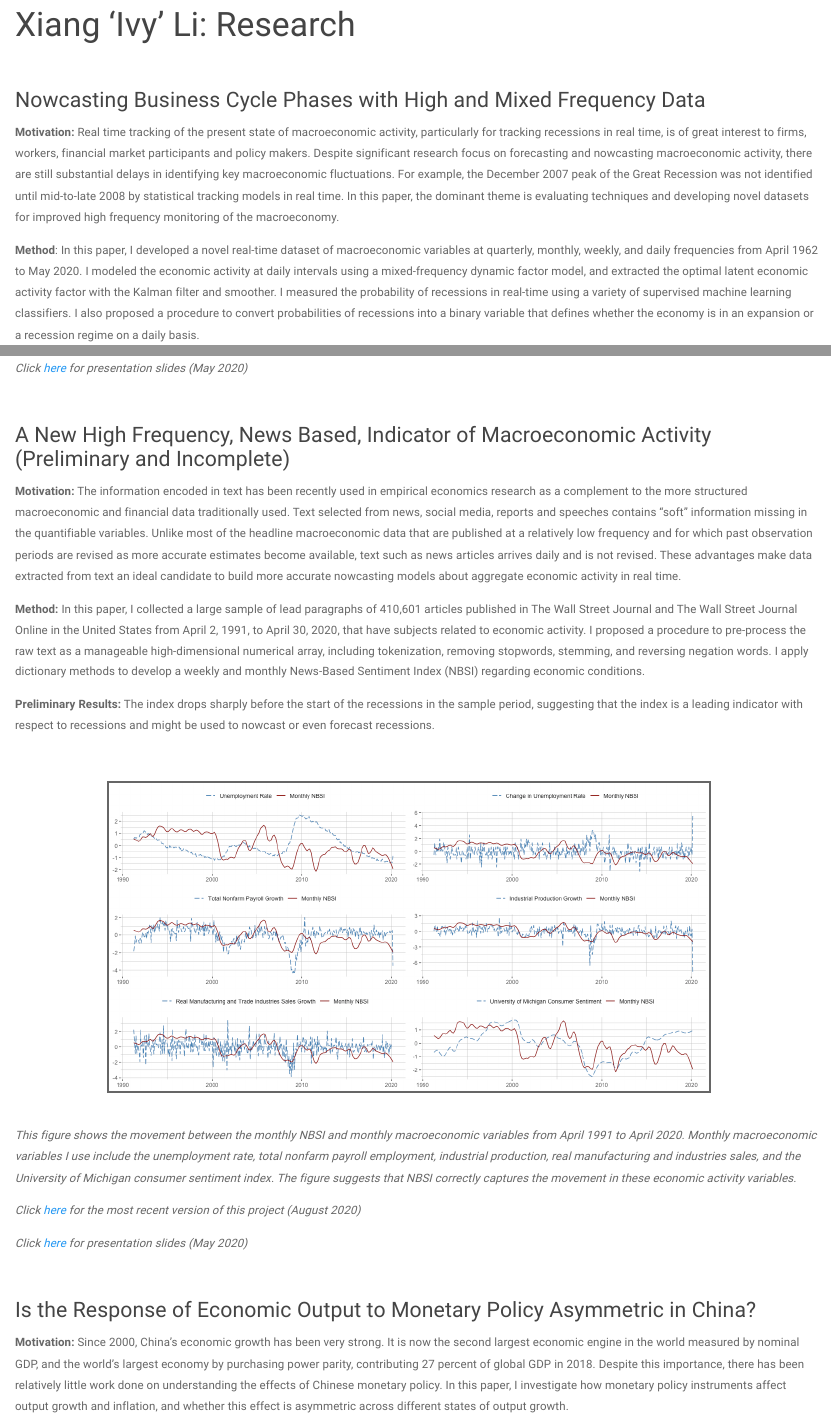
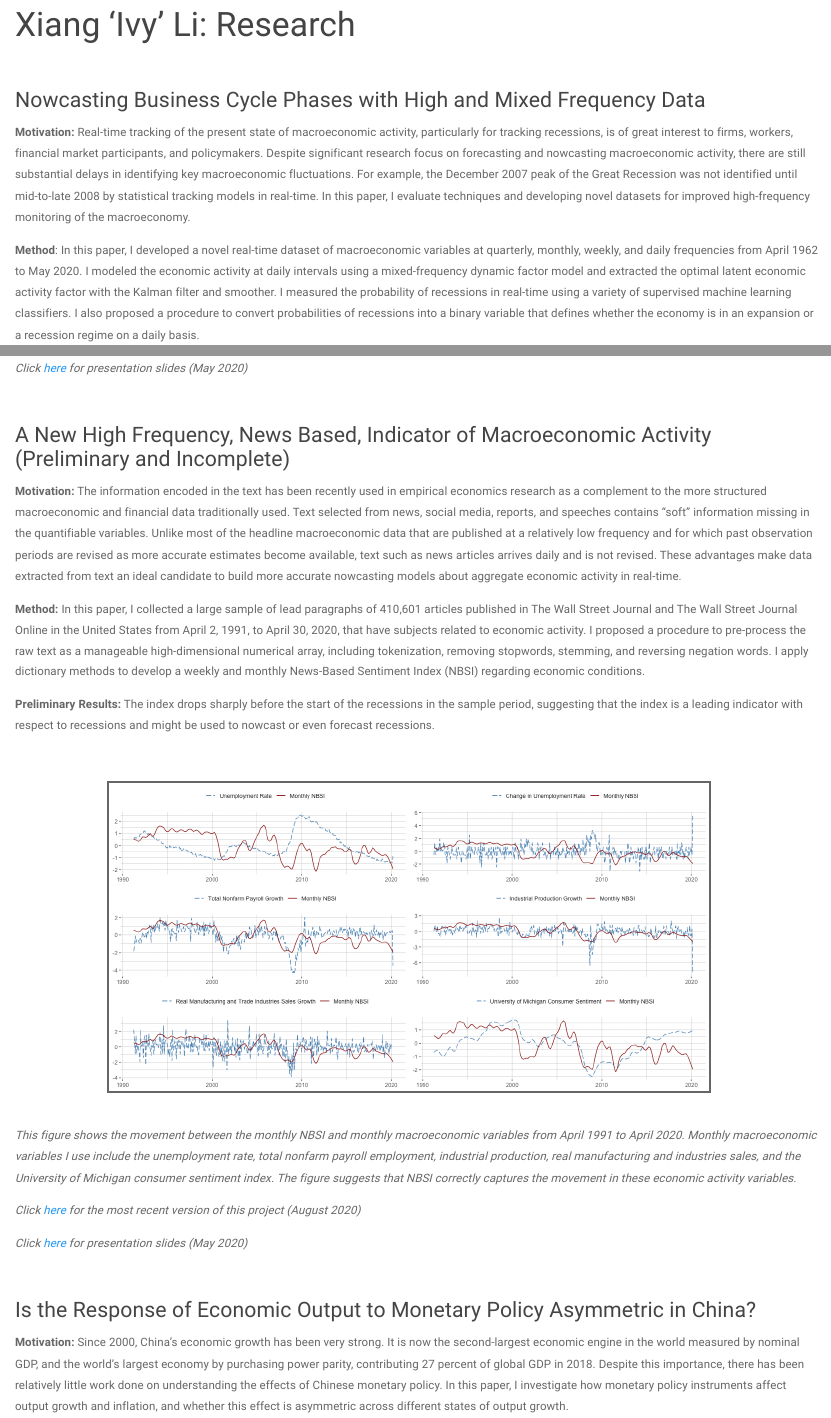
Before and after one commit to lx0413/lx0413.github.io, an R Markdown document (research.Rmd): the page in a window 1100 px wide, from 90 px down, and a second part further down, joined at a grey line. Rendered offline with R 4.5, knitr and Pandoc, with nearby package versions; a font, style sheet, LaTeX package, included part or bibliography that could not be used is replaced or left out.

Commit message:
content edited

```diff
--- a/research.Rmd
+++ b/research.Rmd
@@ -15,8 +15,7 @@ knitr::opts_chunk$set(echo = TRUE)
 
 ### Nowcasting Business Cycle Phases with High and Mixed Frequency Data
 
-**Motivation:** Real time tracking of the present state of macroeconomic activity, particularly for tracking recessions in real time, is of great interest to firms, workers, financial market participants and policy makers. Despite significant research focus on forecasting and nowcasting macroeconomic
-activity, there are still substantial delays in identifying key macroeconomic fluctuations. For example, the December 2007 peak of the Great Recession was not identified until mid-to-late 2008 by statistical tracking models in real time. In this paper, the dominant theme is evaluating techniques and developing novel datasets for improved high frequency monitoring of the macroeconomy.
+**Motivation:** Real-time tracking of the present state of macroeconomic activity, particularly for tracking recessions, is of great interest to firms, workers, financial market participants, and policymakers. Despite significant research focus on forecasting and nowcasting macroeconomic activity, there are still substantial delays in identifying key macroeconomic fluctuations. For example, the December 2007 peak of the Great Recession was not identified until mid-to-late 2008 by statistical tracking models in real-time. In this paper, I evaluate techniques and developing novel datasets for improved high-frequency monitoring of the macroeconomy.
 
-**Method**: In this paper, I developed a novel real-time dataset of macroeconomic variables at quarterly, monthly, weekly, and daily frequencies from April 1962 to May 2020. I modeled the economic activity at daily intervals using a mixed-frequency dynamic factor model, and extracted the optimal latent economic activity factor with the Kalman filter and smoother. I measured the probability of recessions in real-time using a variety of supervised machine learning classifiers. I also proposed a procedure to convert probabilities of recessions into a binary variable that defines whether the economy is in an expansion or a recession regime on a daily basis.
+**Method**: In this paper, I developed a novel real-time dataset of macroeconomic variables at quarterly, monthly, weekly, and daily frequencies from April 1962 to May 2020. I modeled the economic activity at daily intervals using a mixed-frequency dynamic factor model and extracted the optimal latent economic activity factor with the Kalman filter and smoother. I measured the probability of recessions in real-time using a variety of supervised machine learning classifiers. I also proposed a procedure to convert probabilities of recessions into a binary variable that defines whether the economy is in an expansion or a recession regime on a daily basis.
 
@@ -46,12 +45,11 @@ _Click [here](files/CH3-SLIDE.html) for presentation slides (May 2020)_
 
 ### A New High Frequency, News Based, Indicator of Macroeconomic Activity (Preliminary and Incomplete)
 
-**Motivation:** The information encoded in text has been recently used in empirical economics research as a complement to the more structured macroeconomic and financial data traditionally used. Text selected from news, social media, reports and speeches contains “soft” information missing in the quantifiable variables. Unlike most of the headline macroeconomic data that are published at a relatively low frequency and for which past observation periods are revised as more accurate estimates become available, text such as news articles arrives daily and is not revised. These advantages make data extracted from text an ideal candidate to build more accurate nowcasting models about aggregate economic activity in real time.
+**Motivation:** The information encoded in the text has been recently used in empirical economics research as a complement to the more structured macroeconomic and financial data traditionally used. Text selected from news, social media, reports, and speeches contains “soft” information missing in the quantifiable variables. Unlike most of the headline macroeconomic data that are published at a relatively low frequency and for which past observation periods are revised as more accurate estimates become available, text such as news articles arrives daily and is not revised. These advantages make data extracted from text an ideal candidate to build more accurate nowcasting models about aggregate economic activity in real-time.
 
 **Method:** In this paper, I collected a large sample of lead paragraphs of 410,601 articles published in The Wall Street Journal and The Wall Street Journal Online in the United States from April 2, 1991, to April 30, 2020, that have subjects related to economic activity. I proposed a procedure to pre-process the raw text as a manageable high-dimensional numerical array, including tokenization, removing stopwords, stemming, and reversing negation words. I apply dictionary methods to develop a weekly and monthly News-Based Sentiment Index (NBSI) regarding economic conditions.
 
-**Preliminary Results:** The index drops sharply before the start of the recessions in the sample period, suggesting that the index is a leading indicator with respect to recessions and might be used to nowcast or even
-forecast recessions.
+**Preliminary Results:** The index drops sharply before the start of the recessions in the sample period, suggesting that the index is a leading indicator with respect to recessions and might be used to nowcast or even forecast recessions.
 
 <!-- I assessed the validity of this developed NBSI by tracking a wide range of monthly macroeconomic activity measures, and estimated the usefulness of NBSI in identifying U.S. expansions and recessions in real-time.  -->
 
@@ -77,7 +75,7 @@ _Click [here](files/CH4-SLIDE.html) for presentation slides (May 2020)_
 
 ### Is the Response of Economic Output to Monetary Policy Asymmetric in China?
 
-**Motivation:** Since 2000, China’s economic growth has been very strong. It is now the second largest economic engine in the world measured by nominal GDP, and the world’s largest economy by purchasing power parity, contributing 27 percent of global GDP in 2018. Despite this importance, there has been relatively little work done on understanding the effects of Chinese monetary policy. In this paper, I investigate how monetary policy instruments affect output growth and inflation, and whether this effect is asymmetric across different states of output growth.
+**Motivation:** Since 2000, China’s economic growth has been very strong. It is now the second-largest economic engine in the world measured by nominal GDP, and the world’s largest economy by purchasing power parity, contributing 27 percent of global GDP in 2018. Despite this importance, there has been relatively little work done on understanding the effects of Chinese monetary policy. In this paper, I investigate how monetary policy instruments affect output growth and inflation, and whether this effect is asymmetric across different states of output growth.
 
 **Method:** In this paper, I collected 34 monthly fundamental series that correlate with output and price in China. I pre-processed data to remove effects of the Lunar New Year, adjust for seasonality, impute missing values by an iterative expectation-maximization algorithm, and remove a local mean from each series using a biweight kernel. I extracted the latent economic activity factor and inflation factor from underlying variables with the first principal component using a dynamic factor model. I measured structural shocks of monetary policy from Choleski decomposition of residuals from a Factor Augmented Vector Autoregression (FAVAR) model. As in Tenreyro & Thwaites (2016), I measured probabilities of the unobservable states of the economy being in high-growth & low-growth states using a smooth transition logistic function, and estimated impulse response functions (IRF) of the economic activity factor and inflation factor using local projections methods.
 
```
Also changed, not shown: research.Rmd (2 more changed lines).
